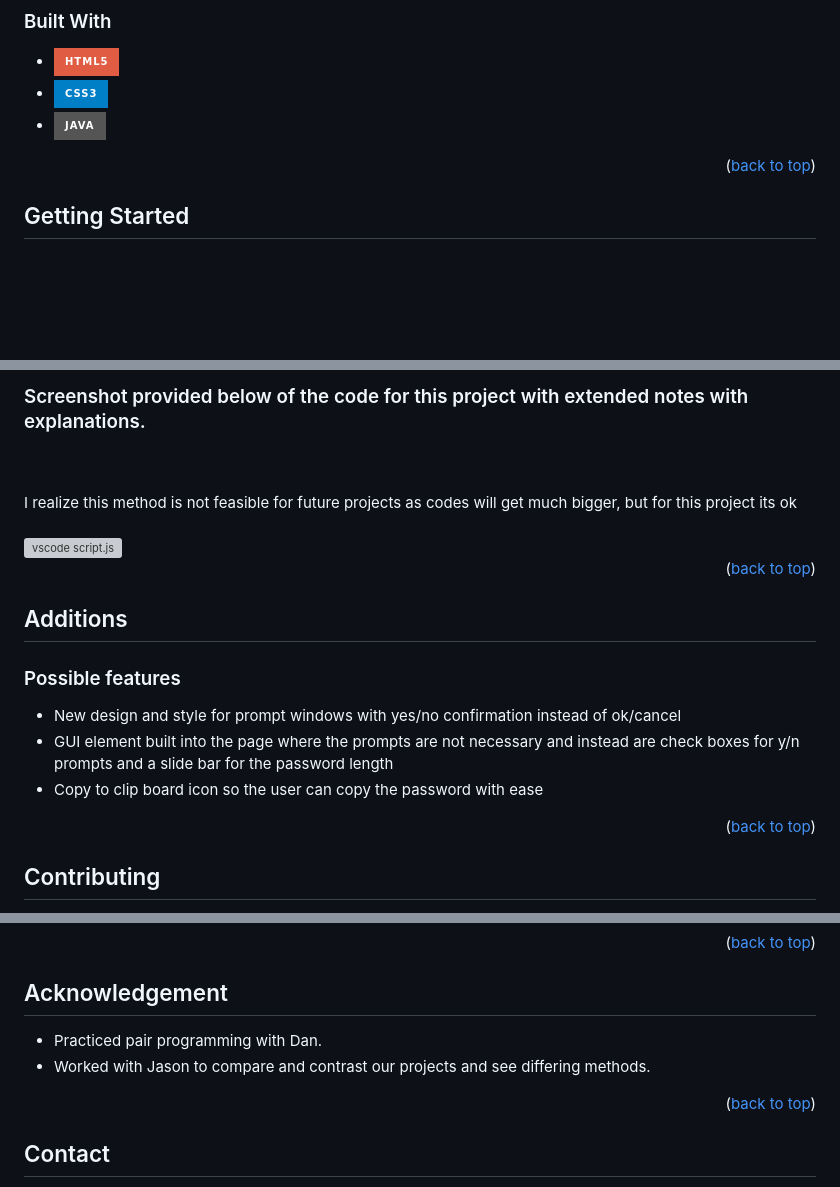
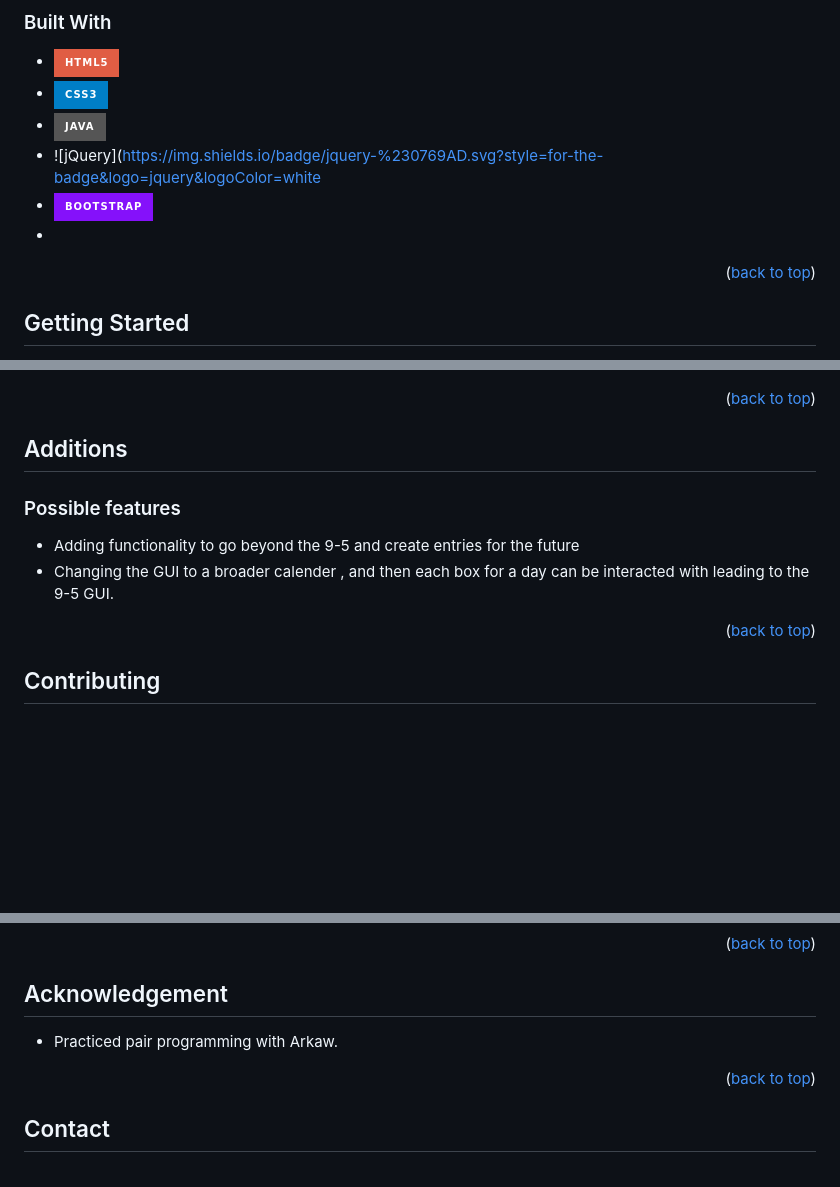
Before and after one commit to sbanati/awesome_planner, a Markdown page: README.md, 3 parts joined by grey strips. Rendered like a GitHub page; badges without logos; blank space fills up the shorter version; grey boxes are pictures that could not be loaded.

```diff
--- a/README.md
+++ b/README.md
@@ -79,6 +78,9 @@ I was given freedom to use any Javascript solution to handle the functionality.
 * [![Static Badge](https://img.shields.io/badge/HTML5-red?style=for-the-badge&logo=HTML5&labelColor=black)](https://img.shields.io/badge/HTML5-E34F26?style=for-the-badge&logo=html5&logoColor=white)
 * [![Static Badge](https://img.shields.io/badge/CSS3-black?style=for-the-badge&logo=CSS3&logoColor=blue&labelColor=black&color=blue)](https://img.shields.io/badge/CSS3-1572B6?style=for-the-badge&logo=css3&logoColor=white)
 * [![Static Badge](https://img.shields.io/badge/Java-gray?style=for-the-badge&logo=JavaScript&logoColor=yellow)](https://img.shields.io/badge/JavaScript-323330?style=for-the-badge&logo=javascript&logoColor=F7DF1E)
+* ![jQuery](https://img.shields.io/badge/jquery-%230769AD.svg?style=for-the-badge&logo=jquery&logoColor=white
+* ![Bootstrap](https://img.shields.io/badge/bootstrap-%238511FA.svg?style=for-the-badge&logo=bootstrap&logoColor=white)
+*
 
 
 
@@ -117,12 +119,4 @@ For anyone wanting to contribute <br>
 
-<br>
-<br>
-
-<h3>Screenshot provided below of the code for this project with extended notes with explanations.</h3> <br>
-<br> I realize this method is not feasible for future projects as codes will get much bigger, but for this project its ok
-<br> <br>
-
-<img src="screenshots/passGenCodeCommented.png" alt="vscode script.js">
 
 
 
@@ -138,9 +132,8 @@ For anyone wanting to contribute <br>
 
 <h3>Possible features</h3>
 
-* New design and style for prompt windows with yes/no confirmation instead of ok/cancel
-* GUI element built into the page where the prompts are not necessary and instead are check boxes for y/n prompts and a slide bar for the password length
-* Copy to clip board icon so the user can copy the password with ease
+* Adding functionality to go beyond the 9-5 and create entries for the future
+* Changing the GUI to a broader calender , and then each box for a day can be interacted with leading to the 9-5 GUI.
 
 
 
@@ -169,8 +162,8 @@ If you have a suggestion that would make this better, please fork the repo and c
 
 <!-- ACKNOWLEDGEMENT -->
 ## Acknowledgement
-* Practiced pair programming with Dan.
-* Worked with Jason to compare and contrast our projects and see differing methods.
+* Practiced pair programming with Arkaw.
+
 
 
 
```
Also changed, not shown: other parts of README.md (+3 -4 lines).
